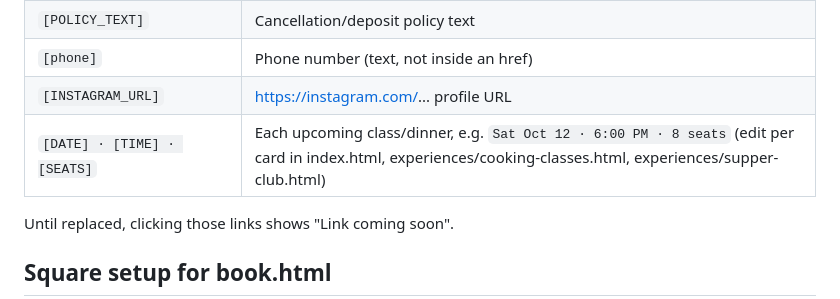
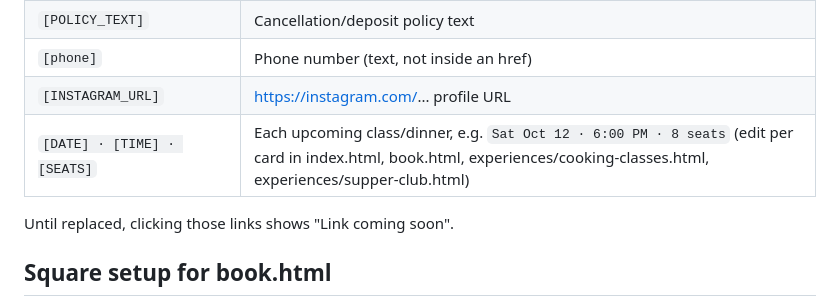
Before and after one commit to marcuspetrov1/ChefAngelo, a Markdown page: README.md, the part around the change. GitHub-like rendering.

Commit message:
Fix: Add book.html to [DATE] · [TIME] · [SEATS] token documentation
Update README.md line 24 to include book.html in the list of files where date/time/seat tokens need to be edited, since book.html now contains three class date cards alongside index.html, experiences/cooking-classes.html, and experiences/supper-club.html.

Co-Authored-By: Claude Opus 5.5 <noreply@anthropic.com>

```diff
--- a/README.md
+++ b/README.md
@@ -21,7 +21,7 @@ Do a project-wide find-and-replace (VS Code: Cmd+Shift+H, or `sed`). Replace wit
 | `[POLICY_TEXT]` | Cancellation/deposit policy text |
 | `[phone]` | Phone number (text, not inside an href) |
 | `[INSTAGRAM_URL]` | https://instagram.com/... profile URL |
-| `[DATE] · [TIME] · [SEATS]` | Each upcoming class/dinner, e.g. `Sat Oct 12 · 6:00 PM · 8 seats` (edit per card in index.html, experiences/cooking-classes.html, experiences/supper-club.html) |
+| `[DATE] · [TIME] · [SEATS]` | Each upcoming class/dinner, e.g. `Sat Oct 12 · 6:00 PM · 8 seats` (edit per card in index.html, book.html, experiences/cooking-classes.html, experiences/supper-club.html) |
 
 Until replaced, clicking those links shows "Link coming soon".
 
```
